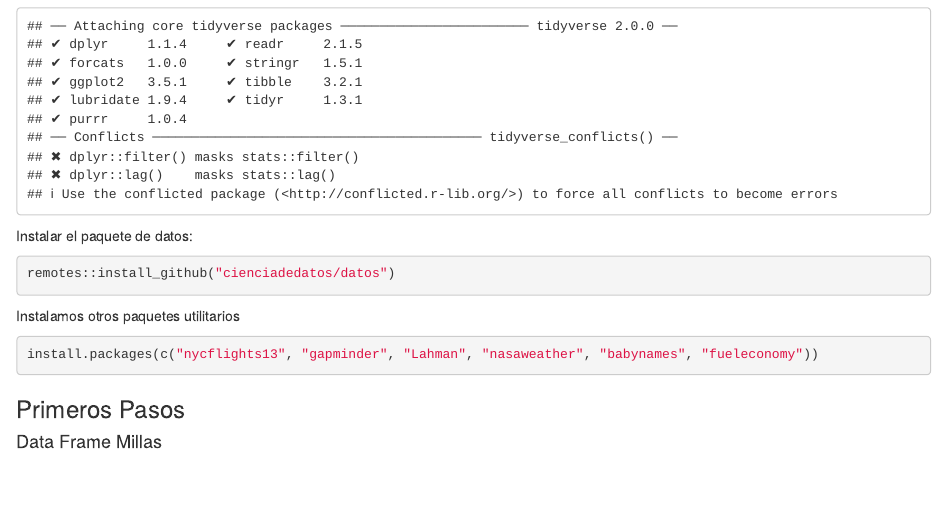
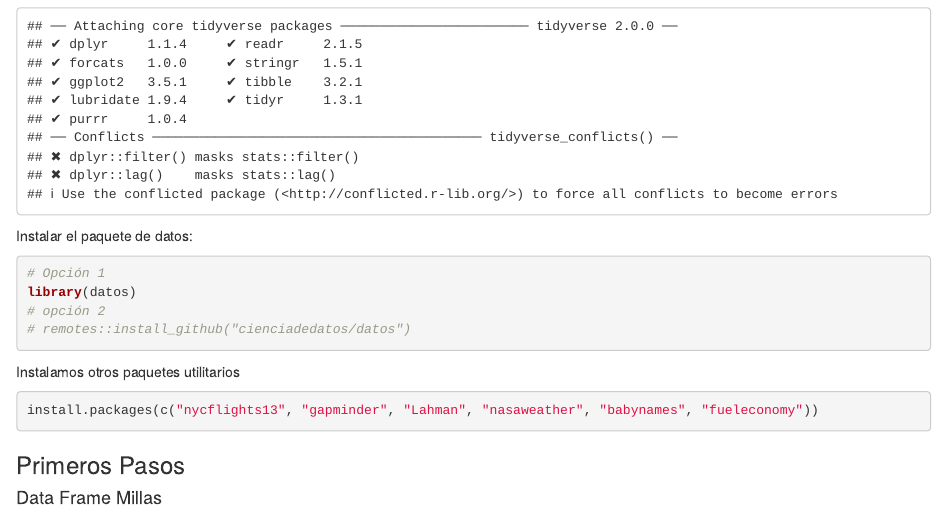
Before and after one commit to ruth-chirinos/RLadies, an R Markdown document (RParaCienciaDeDatos/Sesion1/Introduccion.Rmd): the page in a window 1100 px wide, from 250 px down. Rendered offline with R 4.5, knitr and Pandoc, with nearby package versions; some code elsewhere in the file could not run offline.

Commit message:
library(datos) in CRAN

````diff
--- a/RParaCienciaDeDatos/Sesion1/Introduccion.Rmd
+++ b/RParaCienciaDeDatos/Sesion1/Introduccion.Rmd
@@ -15,7 +15,10 @@ library(tidyverse)
 
 Instalar el paquete de datos:
 ```{r}
-remotes::install_github("cienciadedatos/datos")
+# Opción 1
+library(datos)
+# opción 2
+# remotes::install_github("cienciadedatos/datos")
 ```
 Instalamos otros paquetes utilitarios
 
````
